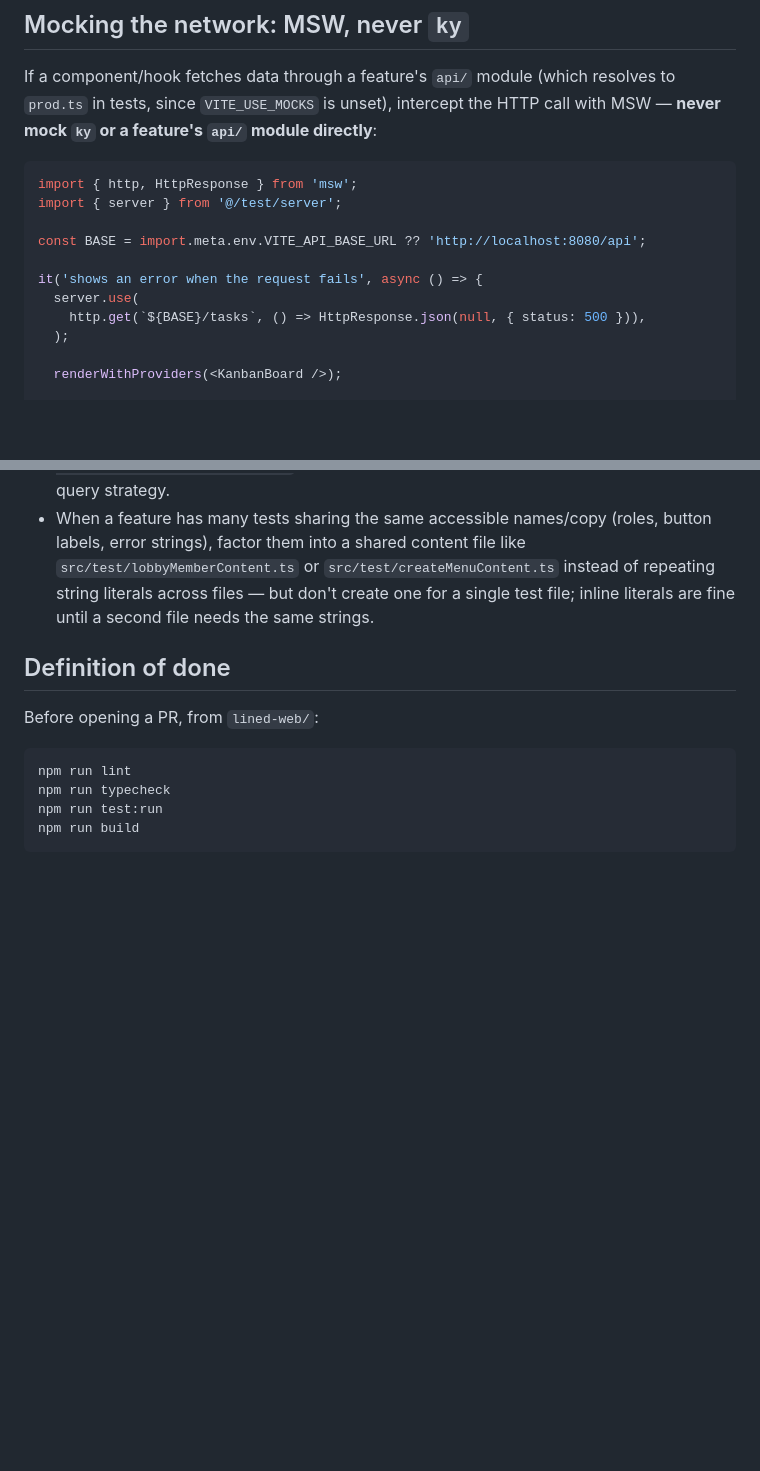
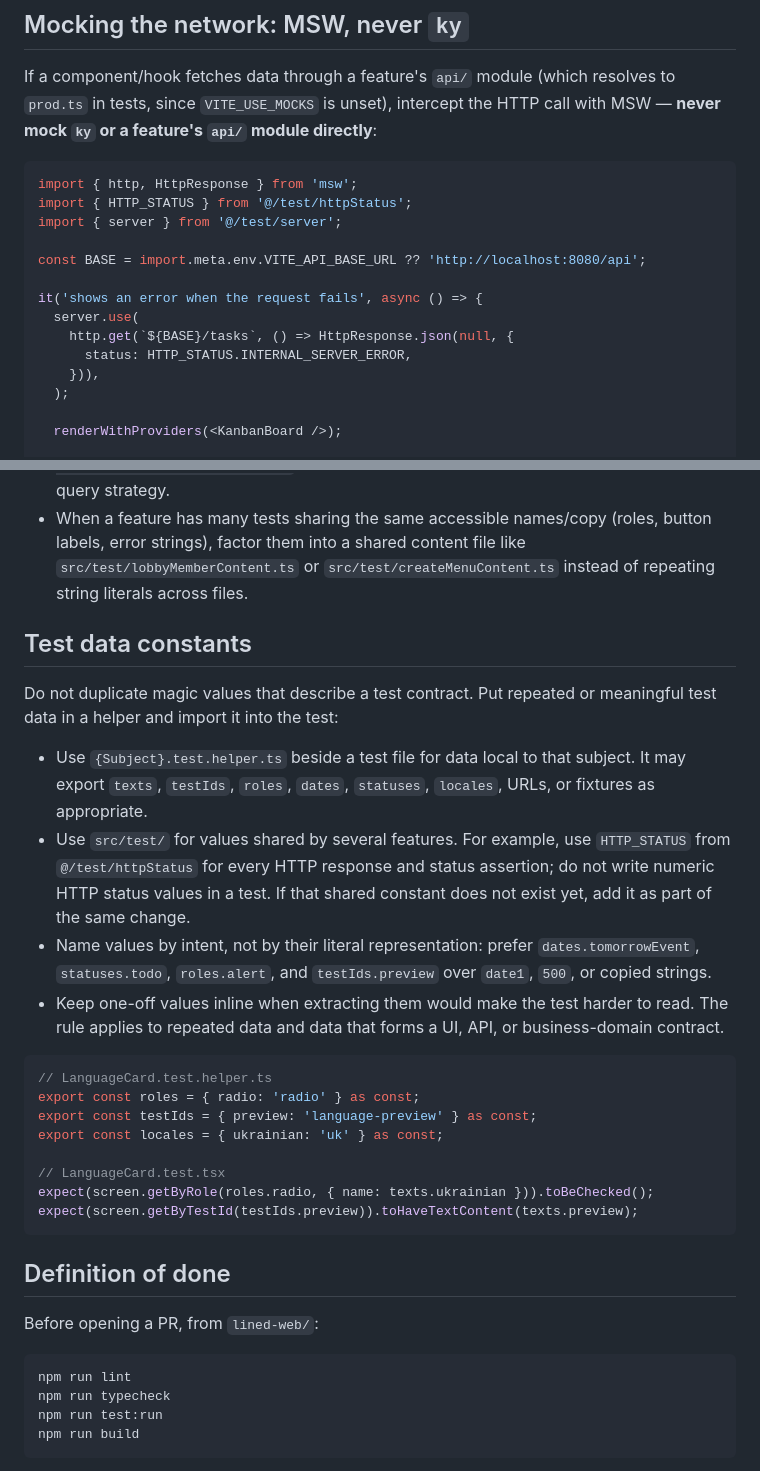
Before and after one commit to Pan14ek/lined, a Markdown page: lined-web/docs/TESTING.md, 2 parts joined by grey strips. GitHub-like rendering; blank space fills up the shorter version.

Commit message:
docs: define unit test data constants

````diff
--- a/lined-web/docs/TESTING.md
+++ b/lined-web/docs/TESTING.md
@@ -80,13 +80,16 @@ directly**:
 
 ```ts
 import { http, HttpResponse } from 'msw';
+import { HTTP_STATUS } from '@/test/httpStatus';
 import { server } from '@/test/server';
 
 const BASE = import.meta.env.VITE_API_BASE_URL ?? 'http://localhost:8080/api';
 
 it('shows an error when the request fails', async () => {
   server.use(
-    http.get(`${BASE}/tasks`, () => HttpResponse.json(null, { status: 500 })),
+    http.get(`${BASE}/tasks`, () => HttpResponse.json(null, {
+      status: HTTP_STATUS.INTERNAL_SERVER_ERROR,
+    })),
   );
 
   renderWithProviders(<KanbanBoard />);
@@ -146,9 +149,37 @@ produce distinct keys for distinct ids, and any real function (e.g.
 - When a feature has many tests sharing the same accessible names/copy
   (roles, button labels, error strings), factor them into a shared content
   file like `src/test/lobbyMemberContent.ts` or `src/test/createMenuContent.ts`
-  instead of repeating string literals across files — but don't create one
-  for a single test file; inline literals are fine until a second file needs
-  the same strings.
+  instead of repeating string literals across files.
+
+## Test data constants
+
+Do not duplicate magic values that describe a test contract. Put repeated or
+meaningful test data in a helper and import it into the test:
+
+- Use `{Subject}.test.helper.ts` beside a test file for data local to that
+  subject. It may export `texts`, `testIds`, `roles`, `dates`, `statuses`,
+  `locales`, URLs, or fixtures as appropriate.
+- Use `src/test/` for values shared by several features. For example, use
+  `HTTP_STATUS` from `@/test/httpStatus` for every HTTP response and status
+  assertion; do not write numeric HTTP status values in a test. If that
+  shared constant does not exist yet, add it as part of the same change.
+- Name values by intent, not by their literal representation: prefer
+  `dates.tomorrowEvent`, `statuses.todo`, `roles.alert`, and
+  `testIds.preview` over `date1`, `500`, or copied strings.
+- Keep one-off values inline when extracting them would make the test harder
+  to read. The rule applies to repeated data and data that forms a UI, API,
+  or business-domain contract.
+
+```ts
+// LanguageCard.test.helper.ts
+export const roles = { radio: 'radio' } as const;
+export const testIds = { preview: 'language-preview' } as const;
+export const locales = { ukrainian: 'uk' } as const;
+
+// LanguageCard.test.tsx
+expect(screen.getByRole(roles.radio, { name: texts.ukrainian })).toBeChecked();
+expect(screen.getByTestId(testIds.preview)).toHaveTextContent(texts.preview);
+```
 
 ## Definition of done
 
````
